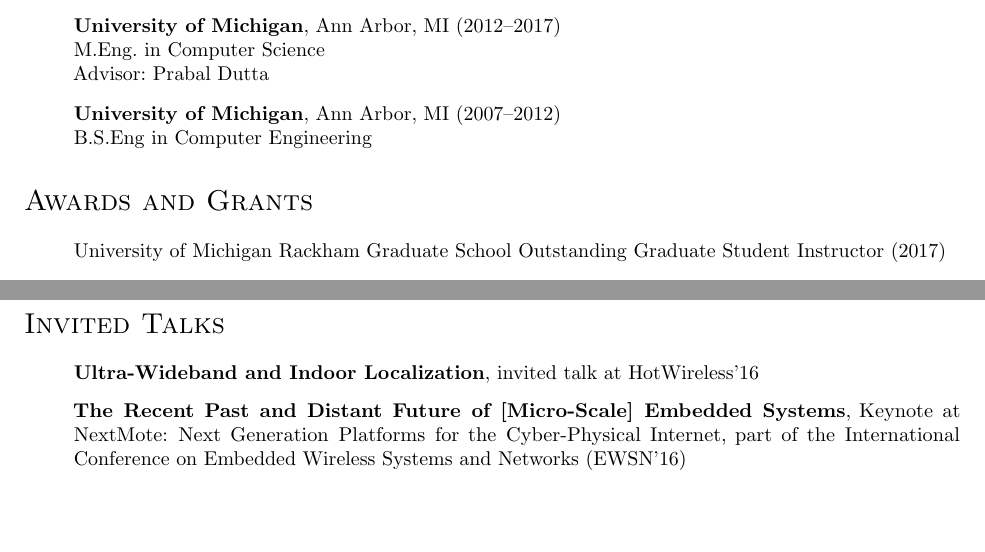
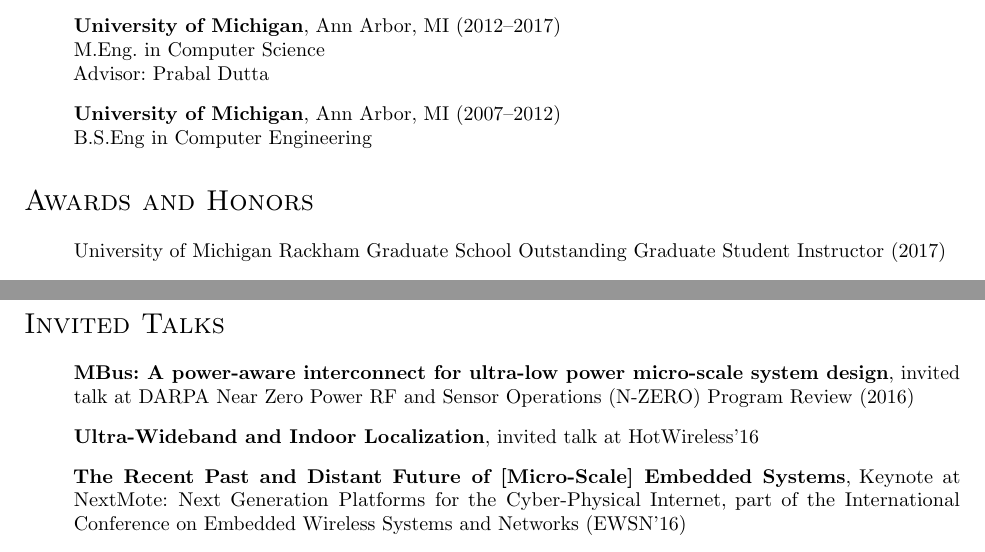
Before and after one commit to ppannuto/patpannuto.com, a LaTeX CV (cv/pannuto.tex): two parts of pages 1 and 2 of 5 before the commit and two parts of pages 1 and 2 of 6 after it, joined at a grey line, cut so that both start at the same text, the shorter picture padded with empty space. Compiled offline with pdfLaTeX.

Commit message:
easy bits of Prabal CV feedback

```diff
--- a/cv/pannuto.tex
+++ b/cv/pannuto.tex
@@ -159,7 +159,7 @@
     B.S.Eng in Computer Engineering
 \end{itemize}
 
-\section*{Awards and Grants}
+\section*{Awards and Honors}
 
 \begin{itemize}
 
@@ -177,6 +177,7 @@
 \section*{Invited Talks}
 
 \begin{itemize}
+  \item[] \textbf{MBus: A power-aware interconnect for ultra-low power micro-scale system design}, invited talk at DARPA Near Zero Power RF and Sensor Operations (N-ZERO) Program Review (2016)
   \item[] \textbf{Ultra-Wideband and Indoor Localization}, invited talk at
     HotWireless'16
   \item[] \textbf{The Recent Past and Distant Future of [Micro-Scale] Embedded Systems},
```
Also changed, not shown: cv/journals.bib (+1 -0 lines), 1 other file.
